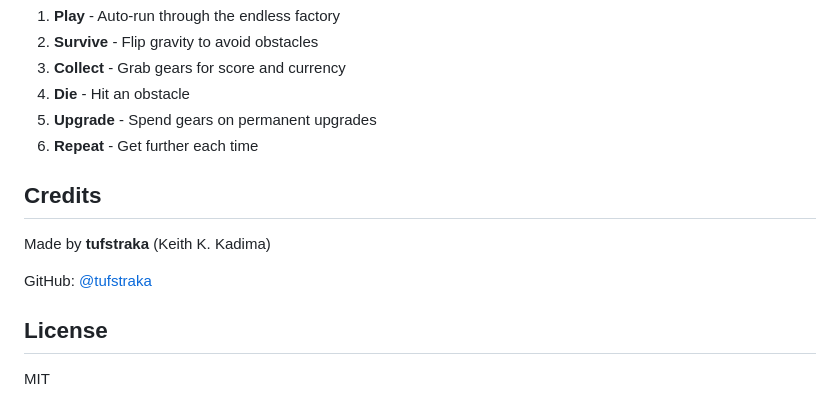
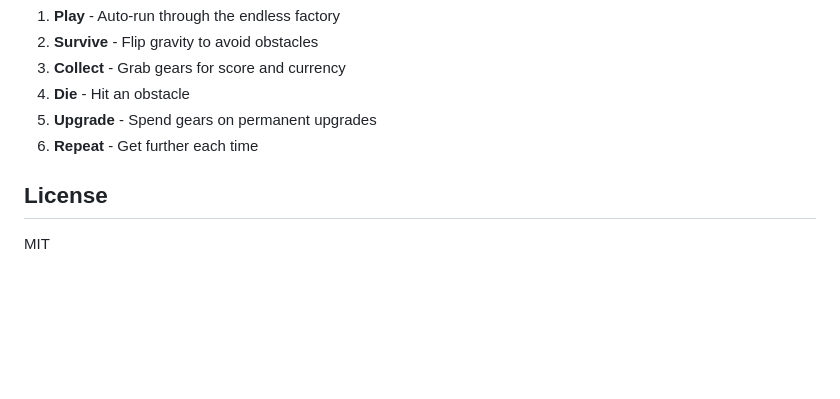
Before and after one commit to tufstraka/ARaN, a Markdown page: README.md, the part around the change. Drawn GitHub-style; blank space fills up the shorter version.

Commit message:
docs: remove credits section from README

```diff
--- a/README.md
+++ b/README.md
@@ -112,12 +112,6 @@ aran-contracts/     # Smart contract project (Hardhat)
 5. **Upgrade** - Spend gears on permanent upgrades
 6. **Repeat** - Get further each time
 
-## Credits
-
-Made by **tufstraka** (Keith K. Kadima)
-
-GitHub: [@tufstraka](https://github.com/tufstraka)
-
 ## License
 
 MIT
```
